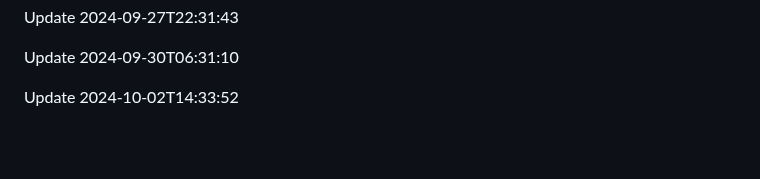
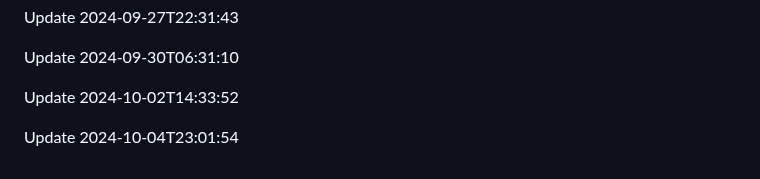
Before and after one commit to htiketun/php-messaging-suite, a Markdown page: README.md, the part around the change. Rendered like a GitHub page; blank space fills up the shorter version.

Commit message:
Update documentation

```diff
--- a/README.md
+++ b/README.md
@@ -367,3 +367,5 @@ Update 2024-09-27T22:31:43
 Update 2024-09-30T06:31:10
 
 Update 2024-10-02T14:33:52
+
+Update 2024-10-04T23:01:54
```
